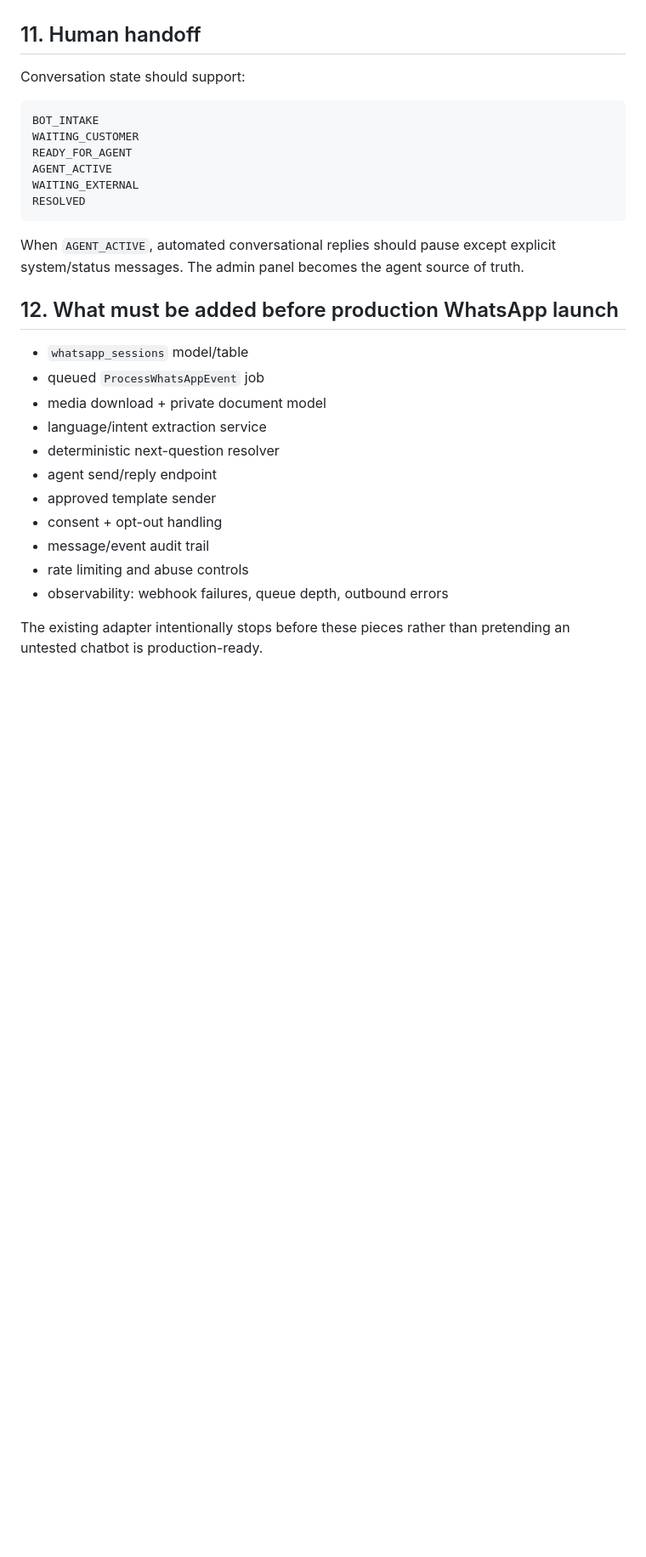
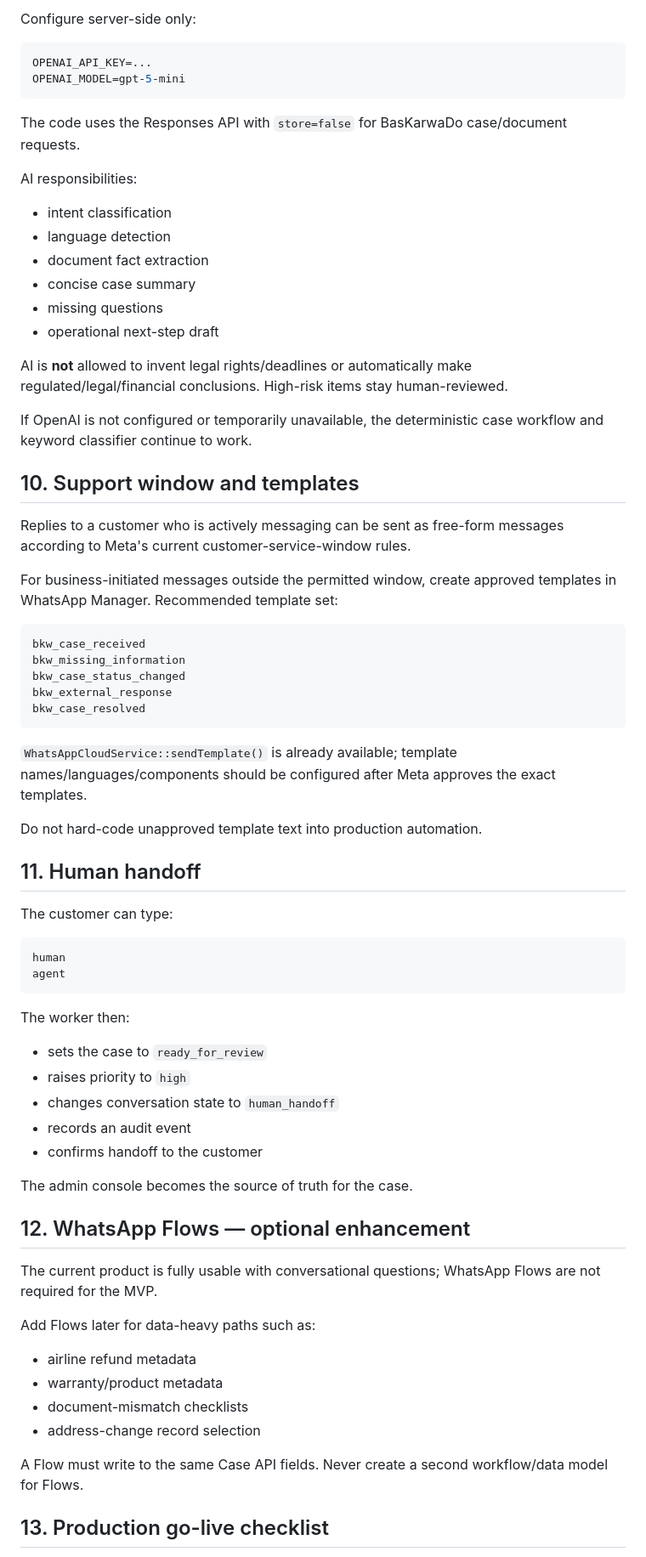
Before and after one commit to vijaysavani3131/test1colorbenz, a Markdown page: baskrwado/docs/WHATSAPP-ROLLOUT.md, the part around one of its changes. Shown at 85% size. Drawn GitHub-style; blank space fills up the shorter version.

Commit message:
Update WhatsApp rollout to implemented production flow

````diff
--- a/baskrwado/docs/WHATSAPP-ROLLOUT.md
+++ b/baskrwado/docs/WHATSAPP-ROLLOUT.md
@@ -164,31 +230,74 @@ Re-check Meta's current template, pricing and messaging rules before launch; the
+Configure server-side only:
+
+```env
+OPENAI_API_KEY=...
+OPENAI_MODEL=gpt-5-mini
+```
+
+The code uses the Responses API with `store=false` for BasKarwaDo case/document requests.
+
+AI responsibilities:
+
+- intent classification
+- language detection
+- document fact extraction
+- concise case summary
+- missing questions
+- operational next-step draft
+
+AI is **not** allowed to invent legal rights/deadlines or automatically make regulated/legal/financial conclusions. High-risk items stay human-reviewed.
+
+If OpenAI is not configured or temporarily unavailable, the deterministic case workflow and keyword classifier continue to work.
+
+## 10. Support window and templates
+
+Replies to a customer who is actively messaging can be sent as free-form messages according to Meta's current customer-service-window rules.
+
+For business-initiated messages outside the permitted window, create approved templates in WhatsApp Manager. Recommended template set:
+
+```text
+bkw_case_received
+bkw_missing_information
+bkw_case_status_changed
+bkw_external_response
+bkw_case_resolved
+```
+
+`WhatsAppCloudService::sendTemplate()` is already available; template names/languages/components should be configured after Meta approves the exact templates.
+
+Do not hard-code unapproved template text into production automation.
 
 ## 11. Human handoff
 
-Conversation state should support:
+The customer can type:
 
 ```text
-BOT_INTAKE
-WAITING_CUSTOMER
-READY_FOR_AGENT
-AGENT_ACTIVE
-WAITING_EXTERNAL
-RESOLVED
+human
+agent
 ```
 
-When `AGENT_ACTIVE`, automated conversational replies should pause except explicit system/status messages. The admin panel becomes the agent source of truth.
+The worker then:
 
-## 12. What must be added before production WhatsApp launch
+- sets the case to `ready_for_review`
+- raises priority to `high`
+- changes conversation state to `human_handoff`
+- records an audit event
+- confirms handoff to the customer
 
-- `whatsapp_sessions` model/table
-- queued `ProcessWhatsAppEvent` job
-- media download + private document model
-- language/intent extraction service
-- deterministic next-question resolver
-- agent send/reply endpoint
-- approved template sender
-- consent + opt-out handling
-- message/event audit trail
-- rate limiting and abuse controls
-- observability: webhook failures, queue depth, outbound errors
+The admin console becomes the source of truth for the case.
 
-The existing adapter intentionally stops before these pieces rather than pretending an untested chatbot is production-ready.
+## 12. WhatsApp Flows — optional enhancement
+
+The current product is fully usable with conversational questions; WhatsApp Flows are not required for the MVP.
+
+Add Flows later for data-heavy paths such as:
+
+- airline refund metadata
+- warranty/product metadata
+- document-mismatch checklists
+- address-change record selection
+
+A Flow must write to the same Case API fields. Never create a second workflow/data model for Flows.
+
+## 13. Production go-live checklist
+
````
Also changed, not shown: other parts of baskrwado/docs/WHATSAPP-ROLLOUT.md (+201 -115 lines).
